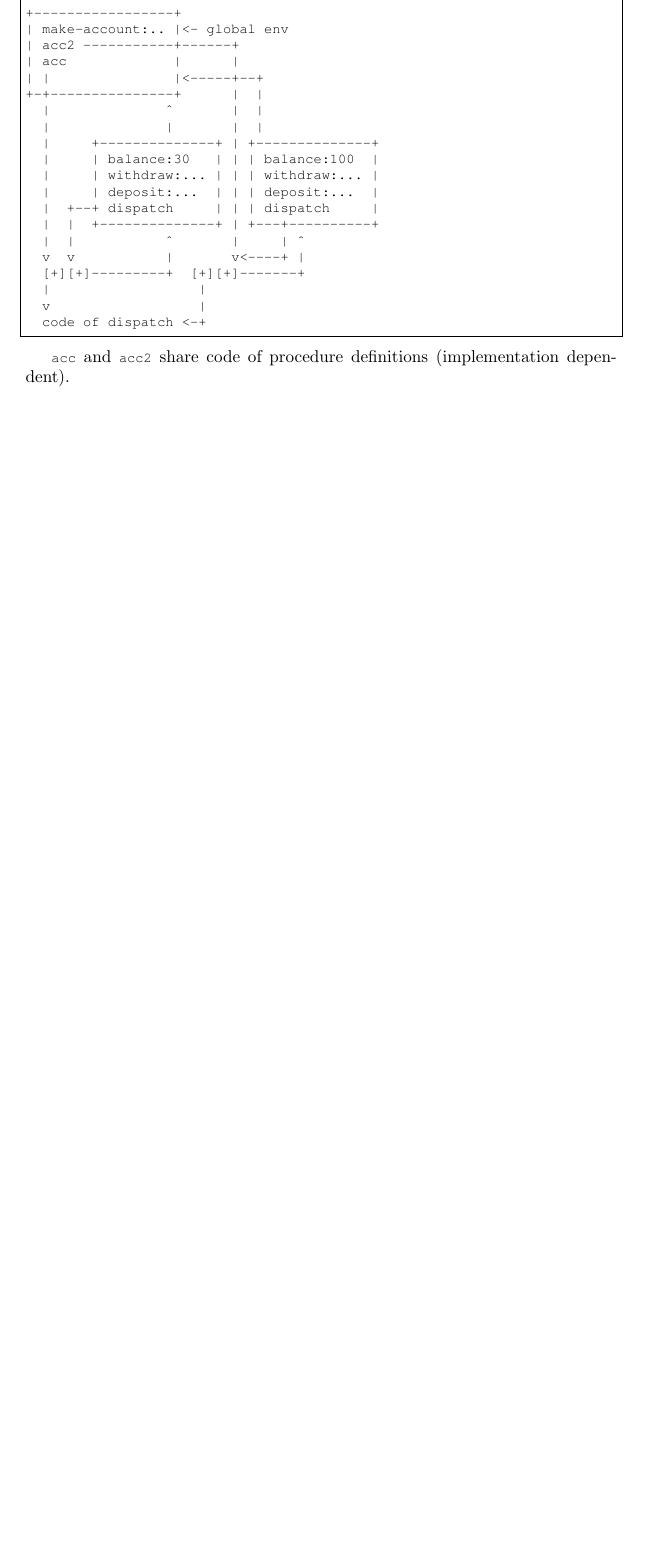
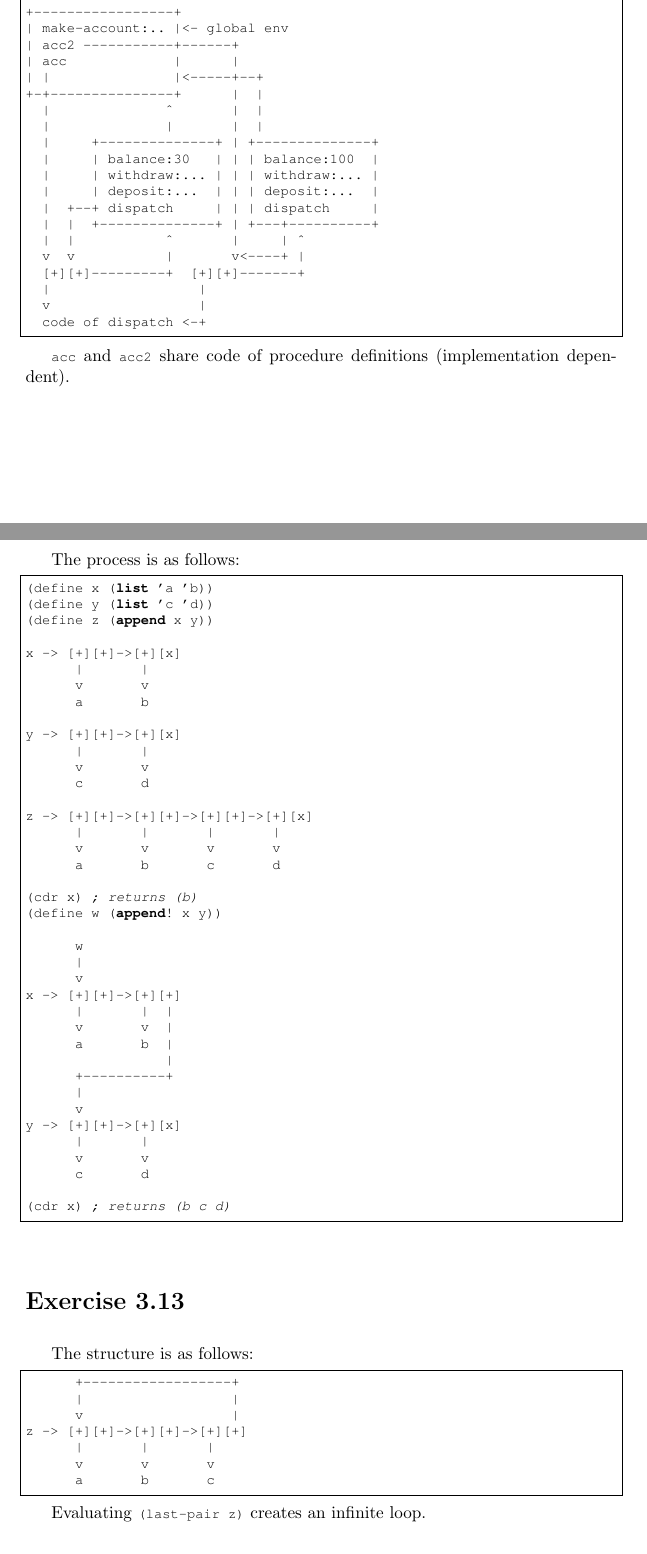
Before and after one commit to EricWen229/SICP-Answers, a LaTeX document (chapters/chapter3.tex): part of page 10 of 10 before the commit and two parts of pages 10 and 11 of 12 after it, the two joined at a grey line, cut so that both start at the same text, the shorter picture padded with empty space. Compiled offline with pdfLaTeX.

```diff
--- a/chapters/chapter3.tex
+++ b/chapters/chapter3.tex
@@ -629,3 +631,65 @@
 \lstinline{acc} and \lstinline{acc2} share code of
  procedure definitions (implementation dependent).
 
+\section{Exercise 3.12}
+
+The process is as follows:
+
+\begin{lstlisting}
+(define x (list 'a 'b))
+(define y (list 'c 'd))
+(define z (append x y))
+
+x -> [+][+]->[+][x]
+      |       |
+      v       v
+      a       b
+
+y -> [+][+]->[+][x]
+      |       |
+      v       v
+      c       d
+
+z -> [+][+]->[+][+]->[+][+]->[+][x]
+      |       |       |       |
+      v       v       v       v
+      a       b       c       d
+
+(cdr x) ; returns (b)
+(define w (append! x y))
+
+      w
+      |
+      v
+x -> [+][+]->[+][+]
+      |       |  |
+      v       v  |
+      a       b  |
+                 |
+      +----------+
+      |
+      v
+y -> [+][+]->[+][x]
+      |       |
+      v       v
+      c       d
+
+(cdr x) ; returns (b c d)
+\end{lstlisting}
+
+\section{Exercise 3.13}
+
+The structure is as follows:
+
+\begin{lstlisting}
+      +------------------+
+      |                  |
+      v                  |
+z -> [+][+]->[+][+]->[+][+]
+      |       |       |
+      v       v       v
+      a       b       c
+\end{lstlisting}
+
+Evaluating \lstinline{(last-pair z)}
+ creates an infinite loop.
@@ -631,0 +702 @@
+The structures of \lstinline{v} and \lstinline{w}
```
Also changed, not shown: chapters/chapter3.tex (23 more changed lines), 1 other file.
